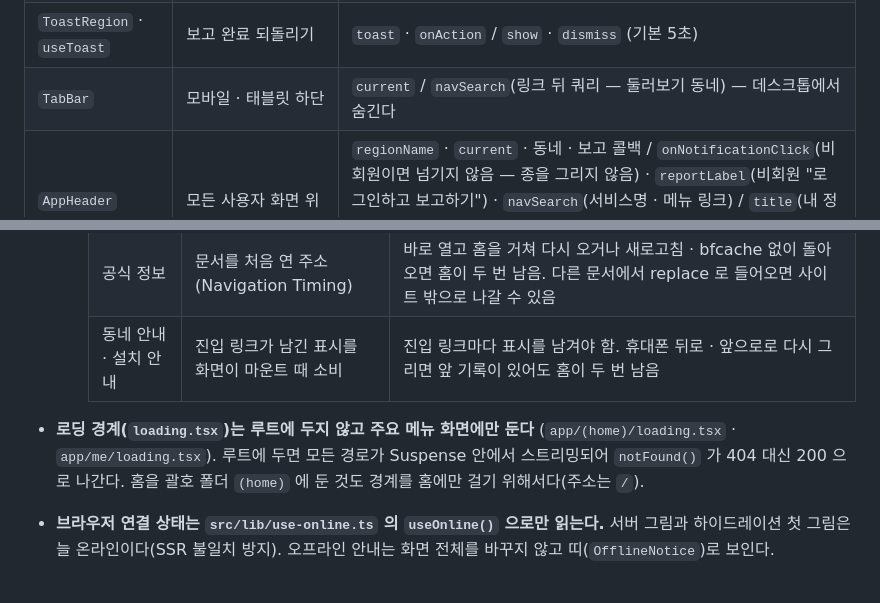
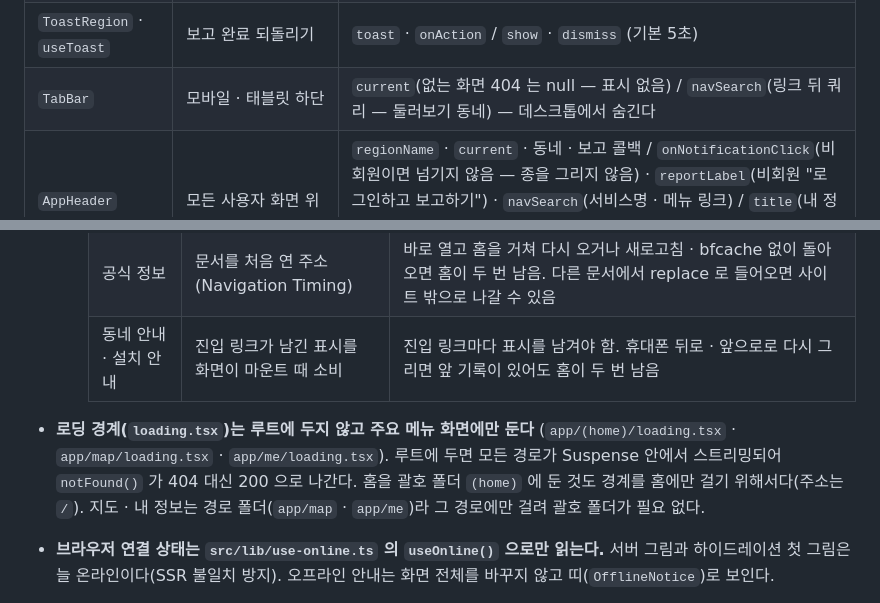
Before and after one commit to 8llow8llowMe/sneezecast, a Markdown page: frontend/docs/conventions.md, 2 parts joined by grey strips. Drawn GitHub-style.

Commit message:
[DOCS] docs: S04 지도 · 임시 지도 자리 · 연동 요구사항과 404 를 적는다 (#125)
Co-Authored-By: Claude Opus 5.5 <noreply@anthropic.com>

```diff
--- a/frontend/docs/conventions.md
+++ b/frontend/docs/conventions.md
@@ -90,7 +90,7 @@ frontend/
 | `Section` · `SectionBand`  | 홈 섹션과 섹션 사이 8px 띠        | `title` / `layout`: page(화면 폭) · panel(모바일은 화면 여백, 태블릿부터 격자 · 패널 안이라 여백 없음)                                                                                                                                                                                                                        |
 | `Modal`                    | 보고 · 판단 기준                  | `open` · `onClose` · `title` / `step` · `onBack` / `hideHeader` — 모바일 바텀시트, 태블릿 520 · 데스크톱 480 대화상자                                                                                                                                                                                                         |
 | `ToastRegion` · `useToast` | 보고 완료 되돌리기                | `toast` · `onAction` / `show` · `dismiss` (기본 5초)                                                                                                                                                                                                                                                                          |
-| `TabBar`                   | 모바일 · 태블릿 하단              | `current` / `navSearch`(링크 뒤 쿼리 — 둘러보기 동네) — 데스크톱에서 숨긴다                                                                                                                                                                                                                                                   |
+| `TabBar`                   | 모바일 · 태블릿 하단              | `current`(없는 화면 404 는 null — 표시 없음) / `navSearch`(링크 뒤 쿼리 — 둘러보기 동네) — 데스크톱에서 숨긴다                                                                                                                                                                                                                |
 | `AppHeader`                | 모든 사용자 화면 위               | `regionName` · `current` · 동네 · 보고 콜백 / `onNotificationClick`(비회원이면 넘기지 않음 — 종을 그리지 않음) · `reportLabel`(비회원 "로그인하고 보고하기") · `navSearch`(서비스명 · 메뉴 링크) / `title`(내 정보 — 모바일 · 태블릿은 동네 대신 제목). 데스크톱 `내 정보` 는 오른쪽 끝(SCREENS.md "머리줄 · 탭바 공통 규칙") |
 | `IconButton`               | 알림 설정 · 닫기 · 이전 단계      | `label`(필수) · `icon`                                                                                                                                                                                                                                                                                                        |
 | `ChoiceButton`             | 보고 선택지                       | `label` · `hint`(설명으로 읽힘) / `selected`(여러 개 고르기 — `aria-pressed`) / `size`: lg(64) · md(56)                                                                                                                                                                                                                       |
@@ -126,7 +126,7 @@ frontend/
     | 첫 진입 · 내 정보     | 레이아웃 Provider 마다 이동 경로 기록         | 레이아웃을 나갔다 브라우저 뒤로로 돌아오면 기록이 비어 앞 화면이 기록에 두 번 남음                                                             |
     | 공식 정보             | 문서를 처음 연 주소(Navigation Timing)        | 바로 열고 홈을 거쳐 다시 오거나 새로고침 · bfcache 없이 돌아오면 홈이 두 번 남음. 다른 문서에서 replace 로 들어오면 사이트 밖으로 나갈 수 있음 |
     | 동네 안내 · 설치 안내 | 진입 링크가 남긴 표시를 화면이 마운트 때 소비 | 진입 링크마다 표시를 남겨야 함. 휴대폰 뒤로 · 앞으로로 다시 그리면 앞 기록이 있어도 홈이 두 번 남음                                            |
-- **로딩 경계(`loading.tsx`)는 루트에 두지 않고 주요 메뉴 화면에만 둔다** (`app/(home)/loading.tsx` · `app/me/loading.tsx`). 루트에 두면 모든 경로가 Suspense 안에서 스트리밍되어 `notFound()` 가 404 대신 200 으로 나간다. 홈을 괄호 폴더 `(home)` 에 둔 것도 경계를 홈에만 걸기 위해서다(주소는 `/`).
+- **로딩 경계(`loading.tsx`)는 루트에 두지 않고 주요 메뉴 화면에만 둔다** (`app/(home)/loading.tsx` · `app/map/loading.tsx` · `app/me/loading.tsx`). 루트에 두면 모든 경로가 Suspense 안에서 스트리밍되어 `notFound()` 가 404 대신 200 으로 나간다. 홈을 괄호 폴더 `(home)` 에 둔 것도 경계를 홈에만 걸기 위해서다(주소는 `/`). 지도 · 내 정보는 경로 폴더(`app/map` · `app/me`)라 그 경로에만 걸려 괄호 폴더가 필요 없다.
 - **브라우저 연결 상태는 `src/lib/use-online.ts` 의 `useOnline()` 으로만 읽는다.** 서버 그림과 하이드레이션 첫 그림은 늘 온라인이다(SSR 불일치 방지). 오프라인 안내는 화면 전체를 바꾸지 않고 띠(`OfflineNotice`)로 보인다.
 - **로그인 만료는 `src/lib/session-expiry.ts` 의 `notifySessionExpired()` 하나로 알린다.** 루트 레이아웃의 `features/auth/session-expiry-watcher.tsx` 가 세션을 비우고 `/login?reason=expired` 로 `replace` 한다. 연동 때 API 계층의 401 처리가 부르고, 화면 코드는 401 을 따로 다루지 않는다.
 - **회원만 보는 화면의 가드는 하이드레이션을 마친 뒤 판단한다.** 서버와 하이드레이션 첫 그림의 회원 상태는 늘 `guest` 라(`useMockAuth`) 그 값으로 로그인에 보내면 회원도 튕긴다. `src/lib/use-hydrated.ts` 가 true 인 그림의 상태로만 판단하고 Next 라우터(`router.replace`)로 보낸다 (`features/me/member-gate.ts`).
```
Also changed, not shown: 1 other file.
